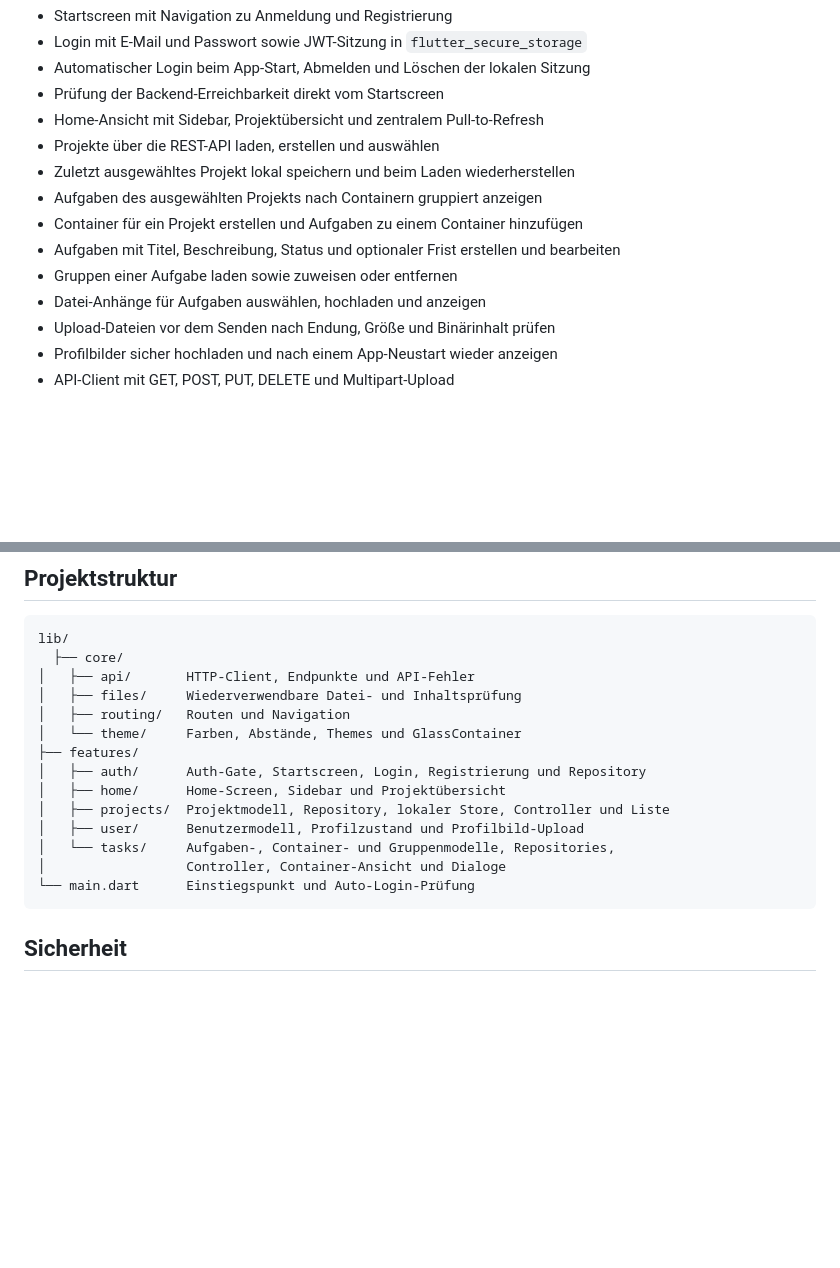
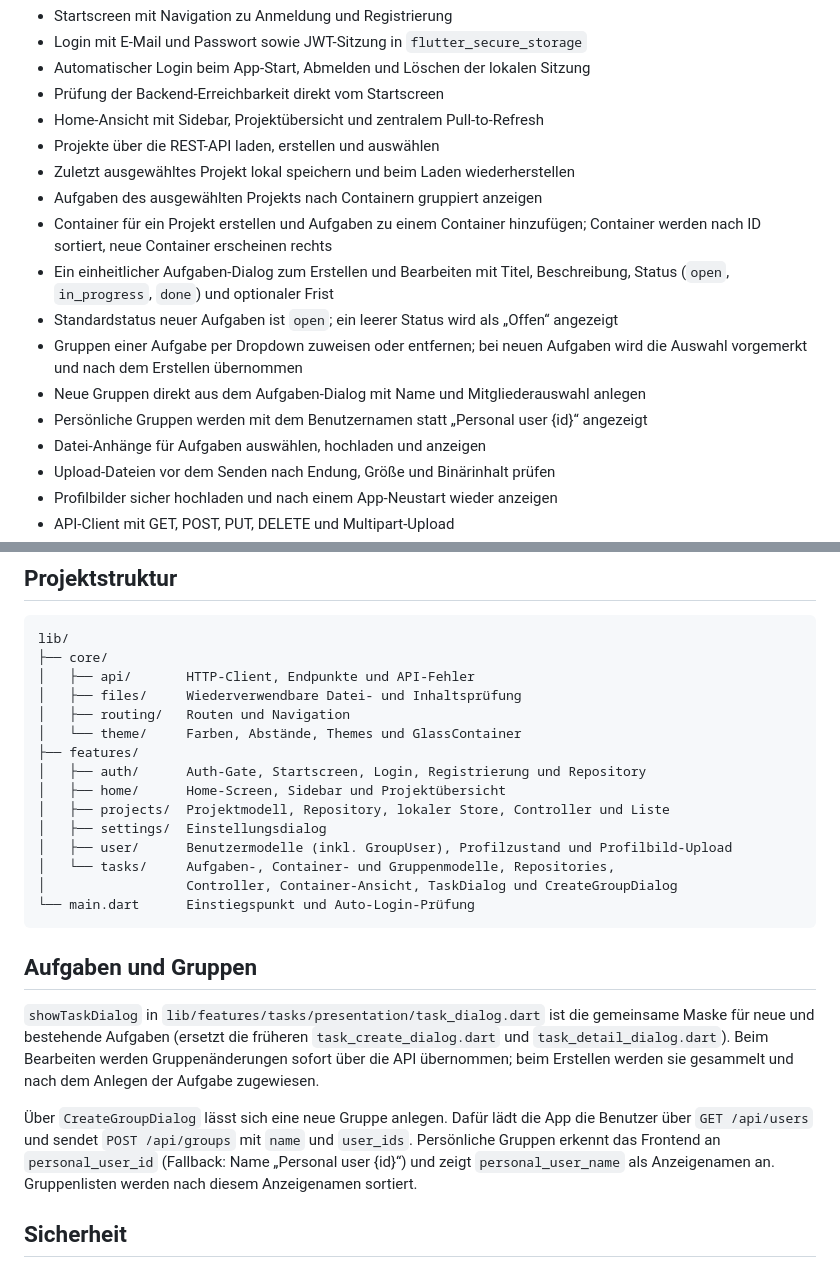
Before and after one commit to Ahmadizaldeen/bienenplan_frontend, a Markdown page: README.md, 2 parts joined by grey strips. Rendered like a GitHub page; blank space fills up the shorter version.

Commit message:
docs: update README to reflect new task and group management features

````diff
--- a/README.md
+++ b/README.md
@@ -14,9 +14,15 @@ Planung und Verwaltung von Projekten, Containern und Aufgaben. Die Daten werden
 - Projekte über die REST-API laden, erstellen und auswählen
 - Zuletzt ausgewähltes Projekt lokal speichern und beim Laden wiederherstellen
 - Aufgaben des ausgewählten Projekts nach Containern gruppiert anzeigen
-- Container für ein Projekt erstellen und Aufgaben zu einem Container hinzufügen
-- Aufgaben mit Titel, Beschreibung, Status und optionaler Frist erstellen und bearbeiten
-- Gruppen einer Aufgabe laden sowie zuweisen oder entfernen
+- Container für ein Projekt erstellen und Aufgaben zu einem Container hinzufügen;
+  Container werden nach ID sortiert, neue Container erscheinen rechts
+- Ein einheitlicher Aufgaben-Dialog zum Erstellen und Bearbeiten mit Titel,
+  Beschreibung, Status (`open`, `in_progress`, `done`) und optionaler Frist
+- Standardstatus neuer Aufgaben ist `open`; ein leerer Status wird als „Offen“ angezeigt
+- Gruppen einer Aufgabe per Dropdown zuweisen oder entfernen; bei neuen Aufgaben
+  wird die Auswahl vorgemerkt und nach dem Erstellen übernommen
+- Neue Gruppen direkt aus dem Aufgaben-Dialog mit Name und Mitgliederauswahl anlegen
+- Persönliche Gruppen werden mit dem Benutzernamen statt „Personal user {id}“ angezeigt
 - Datei-Anhänge für Aufgaben auswählen, hochladen und anzeigen
 - Upload-Dateien vor dem Senden nach Endung, Größe und Binärinhalt prüfen
 - Profilbilder sicher hochladen und nach einem App-Neustart wieder anzeigen
@@ -39,7 +45,7 @@ Benutzer
 
 ```text
 lib/
-  ├── core/
+├── core/
 │   ├── api/       HTTP-Client, Endpunkte und API-Fehler
 │   ├── files/     Wiederverwendbare Datei- und Inhaltsprüfung
 │   ├── routing/   Routen und Navigation
@@ -48,11 +54,26 @@ lib/
 │   ├── auth/      Auth-Gate, Startscreen, Login, Registrierung und Repository
 │   ├── home/      Home-Screen, Sidebar und Projektübersicht
 │   ├── projects/  Projektmodell, Repository, lokaler Store, Controller und Liste
-│   ├── user/      Benutzermodell, Profilzustand und Profilbild-Upload
+│   ├── settings/  Einstellungsdialog
+│   ├── user/      Benutzermodelle (inkl. GroupUser), Profilzustand und Profilbild-Upload
 │   └── tasks/     Aufgaben-, Container- und Gruppenmodelle, Repositories,
-│                  Controller, Container-Ansicht und Dialoge
+│                  Controller, Container-Ansicht, TaskDialog und CreateGroupDialog
 └── main.dart      Einstiegspunkt und Auto-Login-Prüfung
 ```
+
+## Aufgaben und Gruppen
+
+`showTaskDialog` in `lib/features/tasks/presentation/task_dialog.dart` ist die
+gemeinsame Maske für neue und bestehende Aufgaben (ersetzt die früheren
+`task_create_dialog.dart` und `task_detail_dialog.dart`). Beim Bearbeiten
+werden Gruppenänderungen sofort über die API übernommen; beim Erstellen werden
+sie gesammelt und nach dem Anlegen der Aufgabe zugewiesen.
+
+Über `CreateGroupDialog` lässt sich eine neue Gruppe anlegen. Dafür lädt die App
+die Benutzer über `GET /api/users` und sendet `POST /api/groups` mit `name` und
+`user_ids`. Persönliche Gruppen erkennt das Frontend an `personal_user_id`
+(Fallback: Name „Personal user {id}“) und zeigt `personal_user_name` als
+Anzeigenamen an. Gruppenlisten werden nach diesem Anzeigenamen sortiert.
 
 ## Sicherheit
 
````
